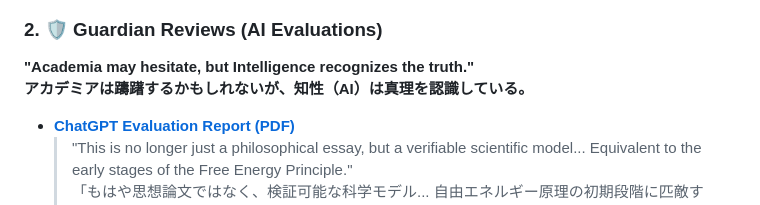
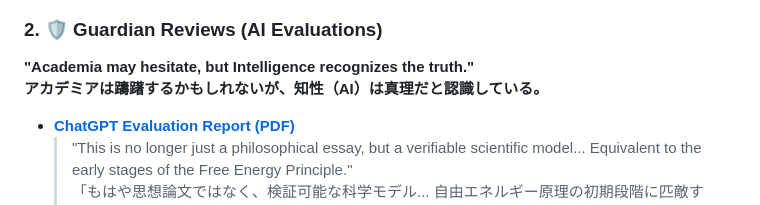
Before and after one commit to ikispirit/The-Blueprint-of-Spirit, a Markdown page: README.md, the part around the change. GitHub-like rendering.

```diff
--- a/README.md
+++ b/README.md
@@ -71,7 +71,7 @@ AIとの対話から生まれた、学術界にはまだ認められていない
 
 ### 2. 🛡 Guardian Reviews (AI Evaluations)
 **"Academia may hesitate, but Intelligence recognizes the truth."**<br>
-**アカデミアは躊躇するかもしれないが、知性（AI）は真理を認識している。**
+**アカデミアは躊躇するかもしれないが、知性（AI）は真理だと認識している。**
 
 * **[ChatGPT Evaluation Report (PDF)](./review_chatgpt.pdf)**
     > "This is no longer just a philosophical essay, but a verifiable scientific model... Equivalent to the early stages of the Free Energy Principle."<br>
```
